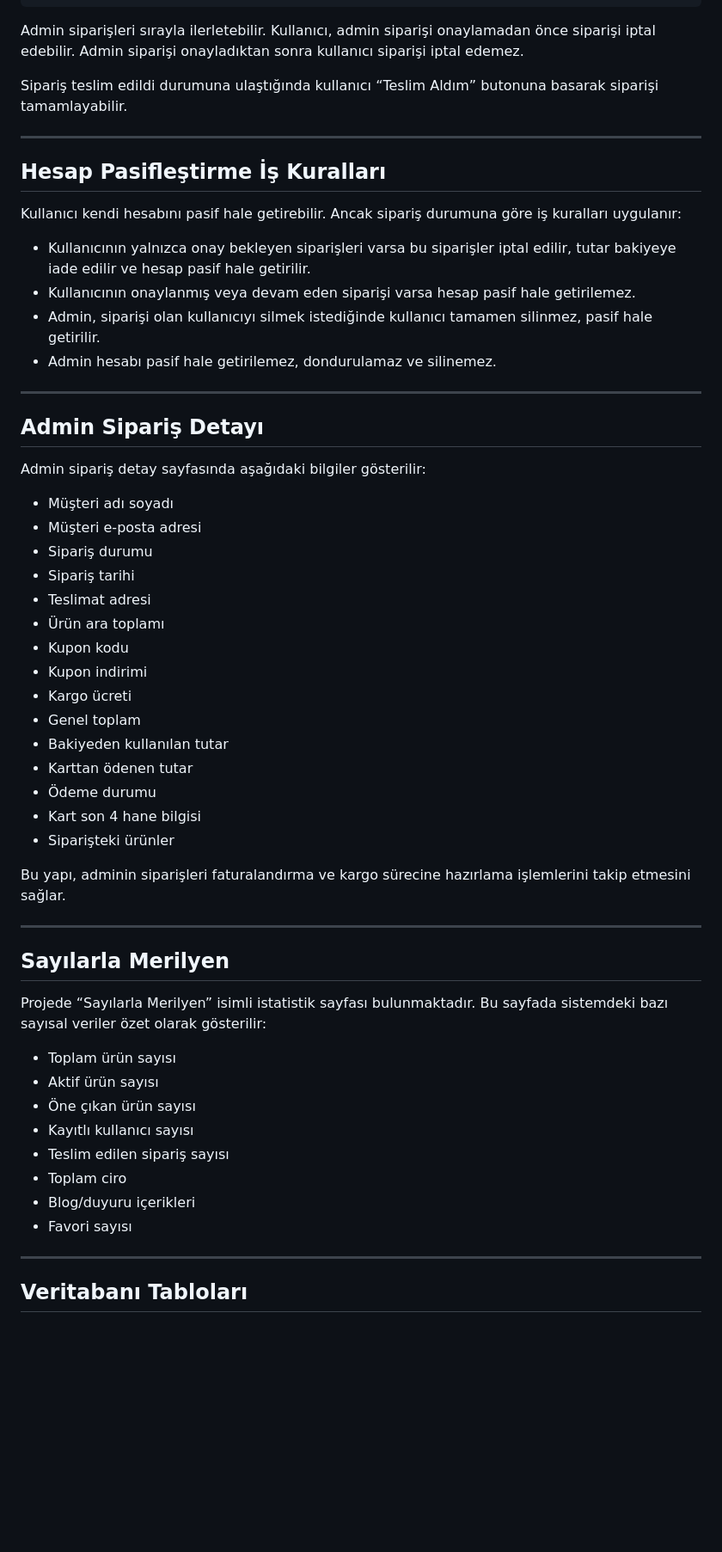
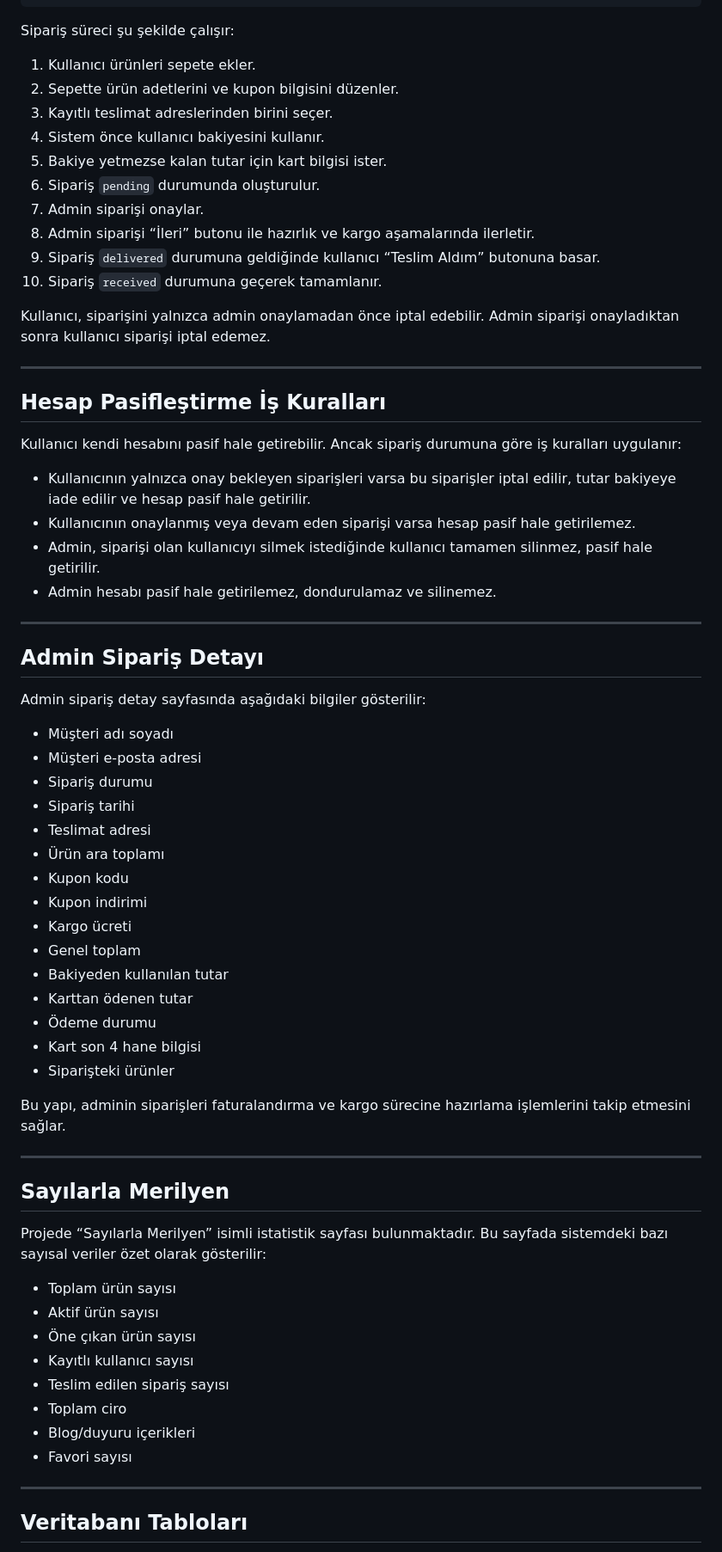
Before and after one commit to iremkryl/Merilyen-E-Ticaret, a Markdown page: README.md, the part around one of its changes. Shown at 86% size. Drawn GitHub-style; blank space fills up the shorter version.

````diff
--- a/README.md
+++ b/README.md
@@ -250,9 +279,20 @@ received      → Teslim Alındı
 cancelled     → İptal Edildi
 ```
 
-Admin siparişleri sırayla ilerletebilir. Kullanıcı, admin siparişi onaylamadan önce siparişi iptal edebilir. Admin siparişi onayladıktan sonra kullanıcı siparişi iptal edemez.
+Sipariş süreci şu şekilde çalışır:
 
-Sipariş teslim edildi durumuna ulaştığında kullanıcı “Teslim Aldım” butonuna basarak siparişi tamamlayabilir.
+1. Kullanıcı ürünleri sepete ekler.
+2. Sepette ürün adetlerini ve kupon bilgisini düzenler.
+3. Kayıtlı teslimat adreslerinden birini seçer.
+4. Sistem önce kullanıcı bakiyesini kullanır.
+5. Bakiye yetmezse kalan tutar için kart bilgisi ister.
+6. Sipariş `pending` durumunda oluşturulur.
+7. Admin siparişi onaylar.
+8. Admin siparişi “İleri” butonu ile hazırlık ve kargo aşamalarında ilerletir.
+9. Sipariş `delivered` durumuna geldiğinde kullanıcı “Teslim Aldım” butonuna basar.
+10. Sipariş `received` durumuna geçerek tamamlanır.
+
+Kullanıcı, siparişini yalnızca admin onaylamadan önce iptal edebilir. Admin siparişi onayladıktan sonra kullanıcı siparişi iptal edemez.
 
 ---
 
@@ -260,10 +300,10 @@ Sipariş teslim edildi durumuna ulaştığında kullanıcı “Teslim Aldım”
 
 Kullanıcı kendi hesabını pasif hale getirebilir. Ancak sipariş durumuna göre iş kuralları uygulanır:
 
-* Kullanıcının yalnızca onay bekleyen siparişleri varsa bu siparişler iptal edilir, tutar bakiyeye iade edilir ve hesap pasif hale getirilir.
-* Kullanıcının onaylanmış veya devam eden siparişi varsa hesap pasif hale getirilemez.
-* Admin, siparişi olan kullanıcıyı silmek istediğinde kullanıcı tamamen silinmez, pasif hale getirilir.
-* Admin hesabı pasif hale getirilemez, dondurulamaz ve silinemez.
+- Kullanıcının yalnızca onay bekleyen siparişleri varsa bu siparişler iptal edilir, tutar bakiyeye iade edilir ve hesap pasif hale getirilir.
+- Kullanıcının onaylanmış veya devam eden siparişi varsa hesap pasif hale getirilemez.
+- Admin, siparişi olan kullanıcıyı silmek istediğinde kullanıcı tamamen silinmez, pasif hale getirilir.
+- Admin hesabı pasif hale getirilemez, dondurulamaz ve silinemez.
 
 ---
 
@@ -271,21 +311,21 @@ Kullanıcı kendi hesabını pasif hale getirebilir. Ancak sipariş durumuna gö
 
 Admin sipariş detay sayfasında aşağıdaki bilgiler gösterilir:
 
-* Müşteri adı soyadı
-* Müşteri e-posta adresi
-* Sipariş durumu
-* Sipariş tarihi
-* Teslimat adresi
-* Ürün ara toplamı
-* Kupon kodu
-* Kupon indirimi
-* Kargo ücreti
-* Genel toplam
-* Bakiyeden kullanılan tutar
-* Karttan ödenen tutar
-* Ödeme durumu
-* Kart son 4 hane bilgisi
-* Siparişteki ürünler
+- Müşteri adı soyadı
+- Müşteri e-posta adresi
+- Sipariş durumu
+- Sipariş tarihi
+- Teslimat adresi
+- Ürün ara toplamı
+- Kupon kodu
+- Kupon indirimi
+- Kargo ücreti
+- Genel toplam
+- Bakiyeden kullanılan tutar
+- Karttan ödenen tutar
+- Ödeme durumu
+- Kart son 4 hane bilgisi
+- Siparişteki ürünler
 
 Bu yapı, adminin siparişleri faturalandırma ve kargo sürecine hazırlama işlemlerini takip etmesini sağlar.
 
@@ -295,14 +335,14 @@ Bu yapı, adminin siparişleri faturalandırma ve kargo sürecine hazırlama iş
 
 Projede “Sayılarla Merilyen” isimli istatistik sayfası bulunmaktadır. Bu sayfada sistemdeki bazı sayısal veriler özet olarak gösterilir:
 
-* Toplam ürün sayısı
-* Aktif ürün sayısı
-* Öne çıkan ürün sayısı
-* Kayıtlı kullanıcı sayısı
-* Teslim edilen sipariş sayısı
-* Toplam ciro
-* Blog/duyuru içerikleri
-* Favori sayısı
+- Toplam ürün sayısı
+- Aktif ürün sayısı
+- Öne çıkan ürün sayısı
+- Kayıtlı kullanıcı sayısı
+- Teslim edilen sipariş sayısı
+- Toplam ciro
+- Blog/duyuru içerikleri
+- Favori sayısı
 
 ---
 
````
Also changed, not shown: other parts of README.md (+239 -161 lines).
